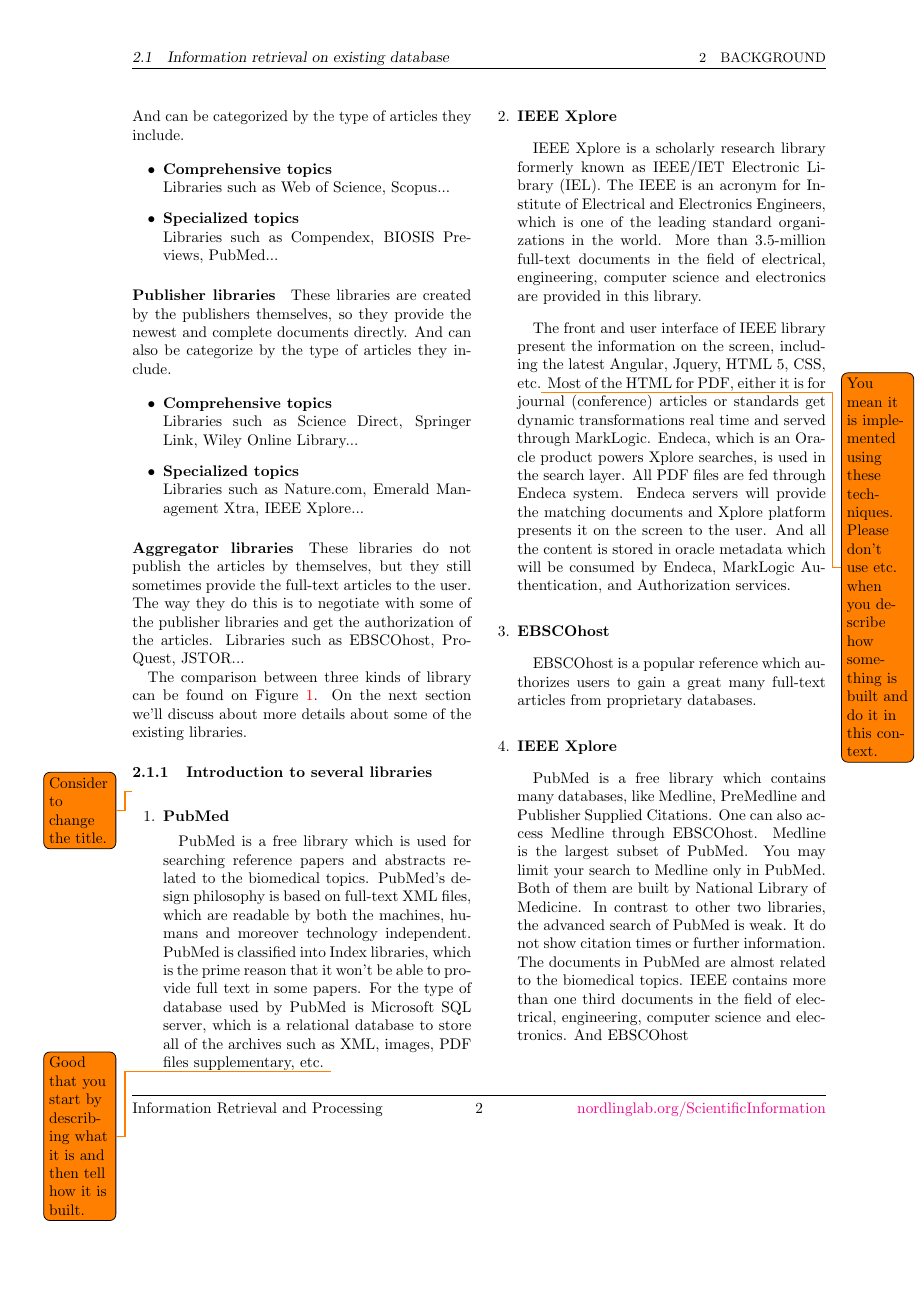
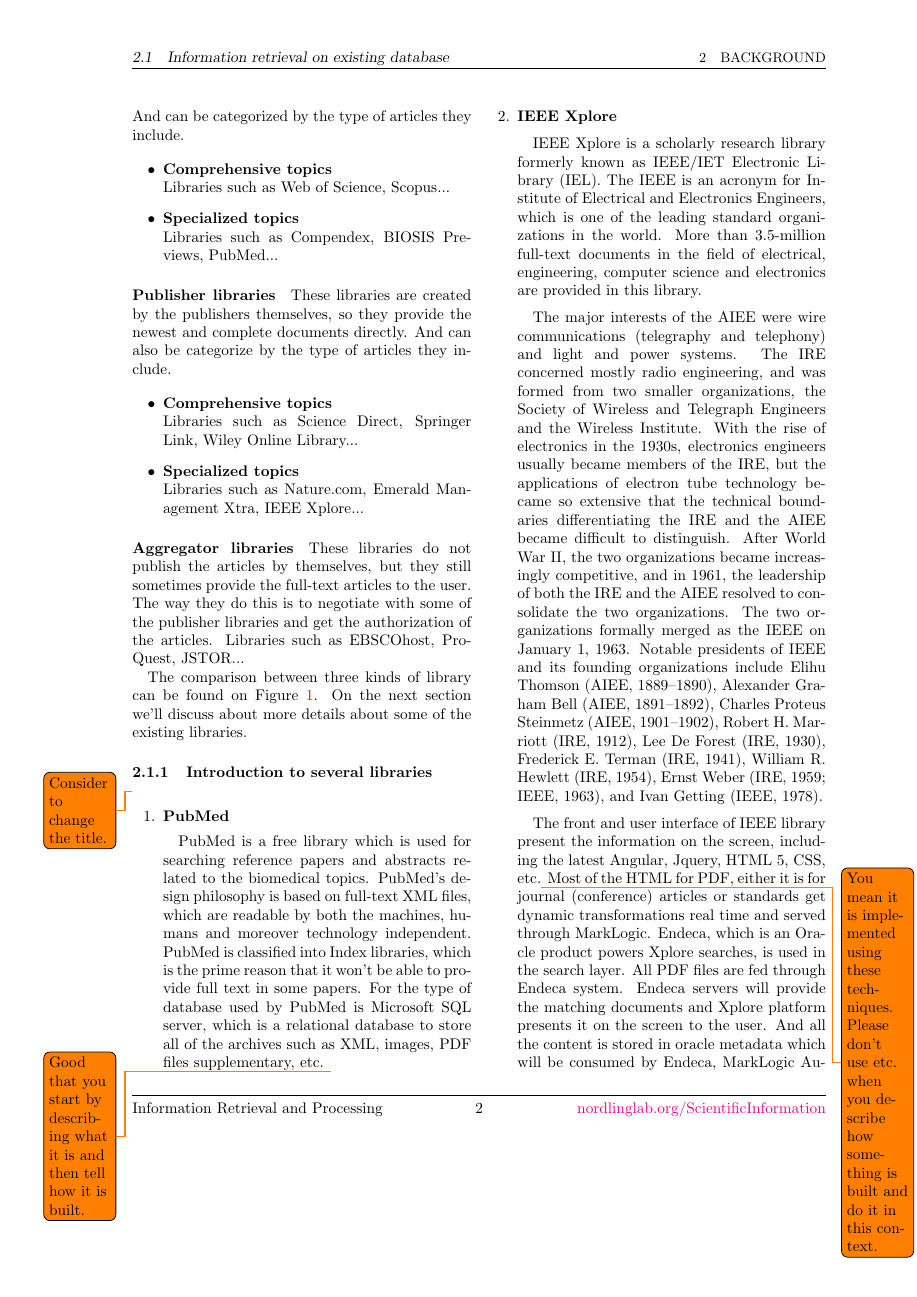
Before and after one commit to josechang/sciinfo, a LaTeX document (Report/Main.tex, which reads Report/Background_Wolverine.tex): page 2 of 23. Compiled offline with pdfLaTeX.

Commit message:
Background_IEEE

```diff
--- a/Report/Background_Wolverine.tex
+++ b/Report/Background_Wolverine.tex
@@ -76,6 +76,20 @@
 	The IEEE is an acronym for Institute of Electrical and Electronics Engineers, which is one of the leading standard organizations in the world.
 	More than 3.5-million full-text documents in the field of electrical, engineering, computer science and electronics are provided in this library.
 
+	The major interests of the AIEE were wire communications (telegraphy and telephony) and light and power systems.
+    The IRE concerned mostly radio engineering, and was formed from two smaller organizations, the Society of Wireless and Telegraph Engineers and the Wireless Institute.
+    With the rise of electronics in the 1930s, electronics engineers usually became members of the IRE, but the applications of
+    electron tube technology became so extensive that the technical boundaries differentiating the IRE and the AIEE became difficult to distinguish.
+    After World War II, the two organizations became increasingly competitive, and in 1961, the leadership of both the IRE
+    and the AIEE resolved to consolidate the two organizations.
+    The two organizations formally merged as the IEEE on January 1, 1963.
+    Notable presidents of IEEE and its founding organizations include Elihu Thomson (AIEE, 1889–1890), Alexander Graham Bell (AIEE, 1891–1892),
+    Charles Proteus Steinmetz (AIEE, 1901–1902),
+    Robert H. Marriott (IRE, 1912), Lee De Forest (IRE, 1930), Frederick
+    E. Terman (IRE, 1941), William R. Hewlett (IRE, 1954),
+    Ernst Weber (IRE, 1959; IEEE, 1963), and Ivan Getting (IEEE, 1978).
+
+
 	The front and user interface of IEEE library present the information on the screen, including the latest Angular, Jquery, HTML 5, CSS, etc.\todo{You mean it is implemented using these techniques. Please don't use etc. when you describe how something is built and do it in this context.}
 	Most of the HTML for PDF, either it is for journal (conference) articles or standards get dynamic transformations real time and served through MarkLogic.
 	Endeca, which is an Oracle product powers Xplore searches, is used in the search layer.
```
